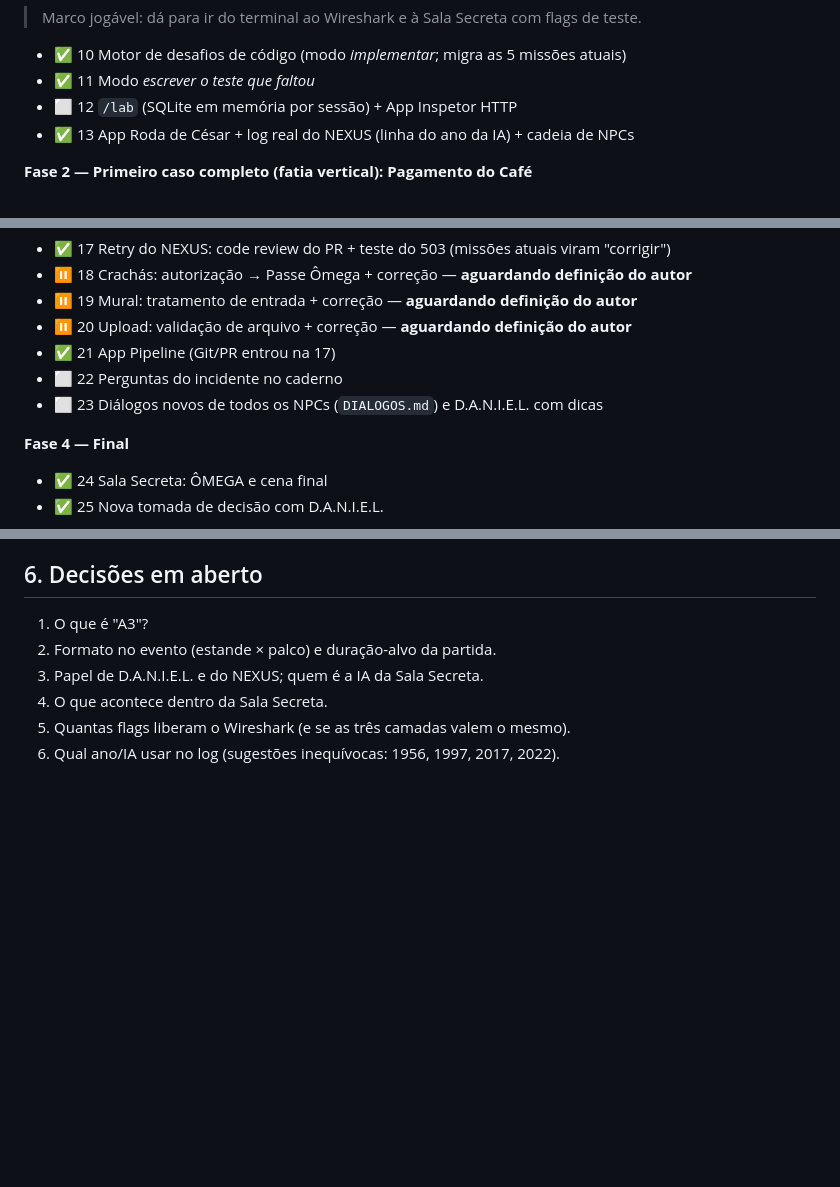
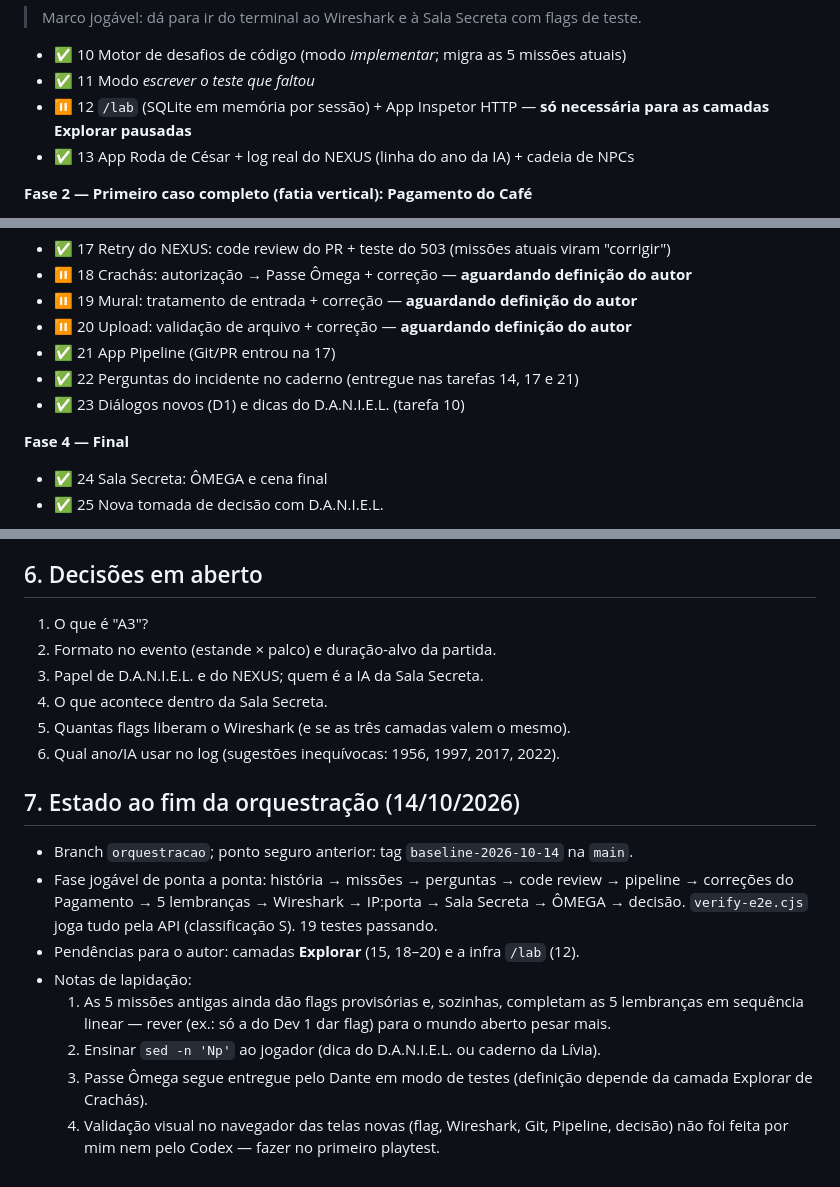
Before and after one commit to JoaoPLS-1/ZeroCode---Projeto, a Markdown page: codex/PLANO.md, 3 parts joined by grey strips. Rendered like a GitHub page; blank space fills up the shorter version.

Commit message:
Plano: estado ao fim da orquestração e notas de lapidação

```diff
--- a/codex/PLANO.md
+++ b/codex/PLANO.md
@@ -157,7 +157,7 @@ Status: ⬜ pendente · 🟨 em andamento · ✅ concluído. Uma tarefa por vez;
 > Marco jogável: dá para ir do terminal ao Wireshark e à Sala Secreta com flags de teste.
 - ✅ 10 Motor de desafios de código (modo *implementar*; migra as 5 missões atuais)
 - ✅ 11 Modo *escrever o teste que faltou*
-- ⬜ 12 `/lab` (SQLite em memória por sessão) + App Inspetor HTTP
+- ⏸ 12 `/lab` (SQLite em memória por sessão) + App Inspetor HTTP — **só necessária para as camadas Explorar pausadas**
 - ✅ 13 App Roda de César + log real do NEXUS (linha do ano da IA) + cadeia de NPCs
 
 **Fase 2 — Primeiro caso completo (fatia vertical): Pagamento do Café**
@@ -172,8 +172,8 @@ Status: ⬜ pendente · 🟨 em andamento · ✅ concluído. Uma tarefa por vez;
 - ⏸ 19 Mural: tratamento de entrada + correção — **aguardando definição do autor**
 - ⏸ 20 Upload: validação de arquivo + correção — **aguardando definição do autor**
 - ✅ 21 App Pipeline (Git/PR entrou na 17)
-- ⬜ 22 Perguntas do incidente no caderno
-- ⬜ 23 Diálogos novos de todos os NPCs (`DIALOGOS.md`) e D.A.N.I.E.L. com dicas
+- ✅ 22 Perguntas do incidente no caderno (entregue nas tarefas 14, 17 e 21)
+- ✅ 23 Diálogos novos (D1) e dicas do D.A.N.I.E.L. (tarefa 10)
 
 **Fase 4 — Final**
 - ✅ 24 Sala Secreta: ÔMEGA e cena final
@@ -189,3 +189,18 @@ Status: ⬜ pendente · 🟨 em andamento · ✅ concluído. Uma tarefa por vez;
 4. O que acontece dentro da Sala Secreta.
 5. Quantas flags liberam o Wireshark (e se as três camadas valem o mesmo).
 6. Qual ano/IA usar no log (sugestões inequívocas: 1956, 1997, 2017, 2022).
+
+## 7. Estado ao fim da orquestração (14/10/2026)
+- Branch `orquestracao`; ponto seguro anterior: tag `baseline-2026-10-14` na `main`.
+- Fase jogável de ponta a ponta: história → missões → perguntas → code review → pipeline →
+  correções do Pagamento → 5 lembranças → Wireshark → IP:porta → Sala Secreta → ÔMEGA → decisão.
+  `verify-e2e.cjs` joga tudo pela API (classificação S). 19 testes passando.
+- Pendências para o autor: camadas **Explorar** (15, 18–20) e a infra `/lab` (12).
+- Notas de lapidação:
+  1. As 5 missões antigas ainda dão flags provisórias e, sozinhas, completam as 5 lembranças em
+     sequência linear — rever (ex.: só a do Dev 1 dar flag) para o mundo aberto pesar mais.
+  2. Ensinar `sed -n 'Np'` ao jogador (dica do D.A.N.I.E.L. ou caderno da Lívia).
+  3. Passe Ômega segue entregue pelo Dante em modo de testes (definição depende da camada Explorar
+     de Crachás).
+  4. Validação visual no navegador das telas novas (flag, Wireshark, Git, Pipeline, decisão) não foi
+     feita por mim nem pelo Codex — fazer no primeiro playtest.
```
